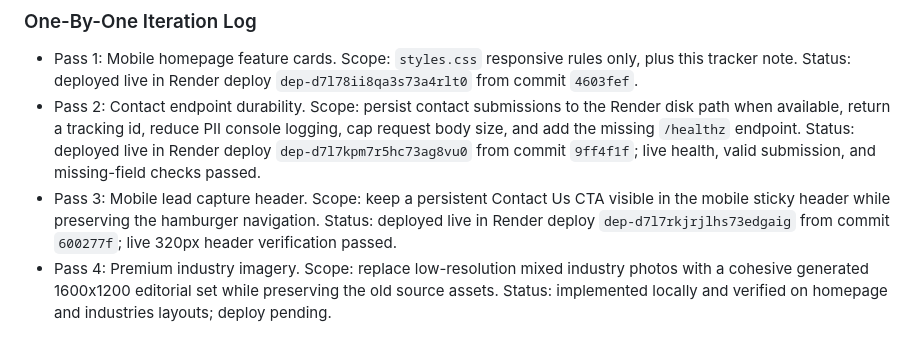
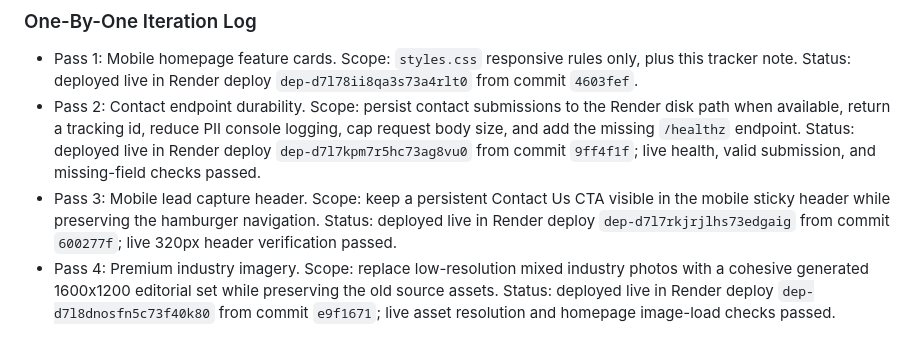
Before and after one commit to LuisRevillaM/zing-payments-redesign, a Markdown page: REDESIGN_TRACKER.md, the part around the change. Rendered like a GitHub page.

Commit message:
Record deployed redesign passes

```diff
--- a/REDESIGN_TRACKER.md
+++ b/REDESIGN_TRACKER.md
@@ -201,4 +201,4 @@ Replace the current architecture-led hero visual with a more payments-native sce
 - Pass 1: Mobile homepage feature cards. Scope: `styles.css` responsive rules only, plus this tracker note. Status: deployed live in Render deploy `dep-d7l78ii8qa3s73a4rlt0` from commit `4603fef`.
 - Pass 2: Contact endpoint durability. Scope: persist contact submissions to the Render disk path when available, return a tracking id, reduce PII console logging, cap request body size, and add the missing `/healthz` endpoint. Status: deployed live in Render deploy `dep-d7l7kpm7r5hc73ag8vu0` from commit `9ff4f1f`; live health, valid submission, and missing-field checks passed.
 - Pass 3: Mobile lead capture header. Scope: keep a persistent Contact Us CTA visible in the mobile sticky header while preserving the hamburger navigation. Status: deployed live in Render deploy `dep-d7l7rkjrjlhs73edgaig` from commit `600277f`; live 320px header verification passed.
-- Pass 4: Premium industry imagery. Scope: replace low-resolution mixed industry photos with a cohesive generated 1600x1200 editorial set while preserving the old source assets. Status: implemented locally and verified on homepage and industries layouts; deploy pending.
+- Pass 4: Premium industry imagery. Scope: replace low-resolution mixed industry photos with a cohesive generated 1600x1200 editorial set while preserving the old source assets. Status: deployed live in Render deploy `dep-d7l8dnosfn5c73f40k80` from commit `e9f1671`; live asset resolution and homepage image-load checks passed.
```
